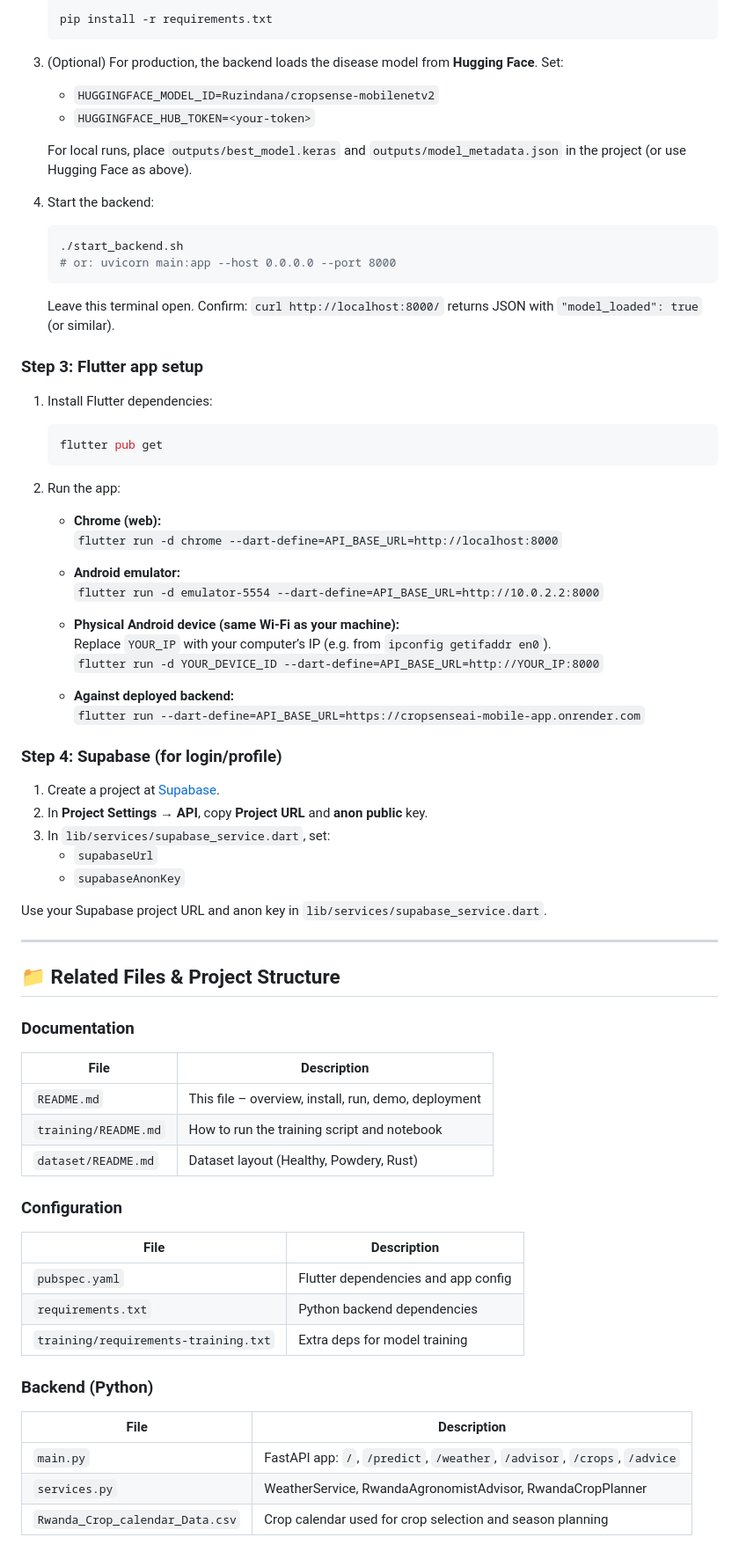
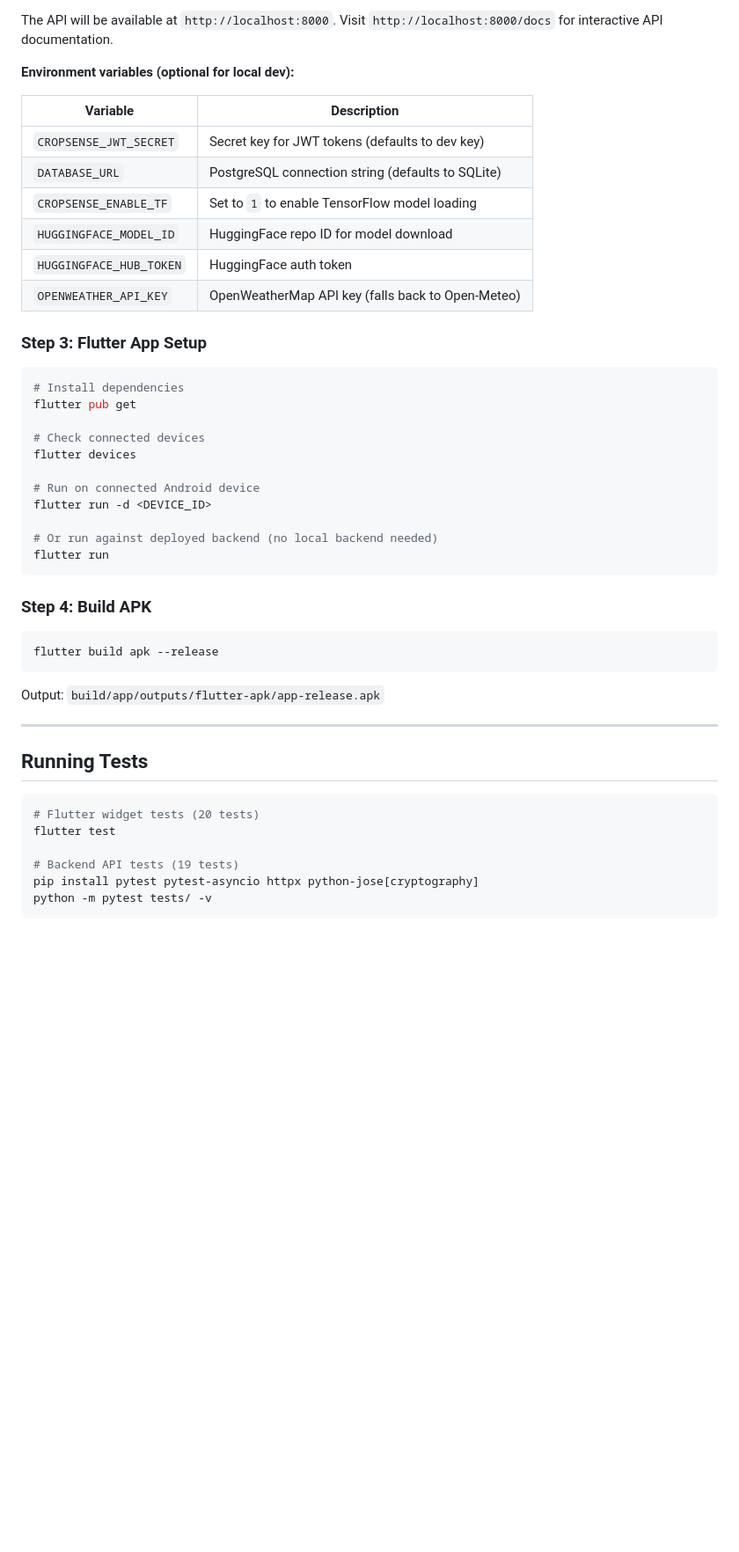
Before and after one commit to Diana-codes/cropsenseai-mobile-app, a Markdown page: README.md, the part around one of its changes. Shown at 88% size. Drawn GitHub-style; blank space fills up the shorter version.

````diff
--- a/README.md
+++ b/README.md
@@ -76,81 +83,51 @@ cd cropsenseai-mobile-app
 
-   ```bash
-   pip install -r requirements.txt
-   ```
+The API will be available at `http://localhost:8000`. Visit `http://localhost:8000/docs` for interactive API documentation.
 
-3. (Optional) For production, the backend loads the disease model from **Hugging Face**. Set:
-   - `HUGGINGFACE_MODEL_ID=Ruzindana/cropsense-mobilenetv2`
-   - `HUGGINGFACE_HUB_TOKEN=<your-token>`
+**Environment variables (optional for local dev):**
 
-   For local runs, place `outputs/best_model.keras` and `outputs/model_metadata.json` in the project (or use Hugging Face as above).
+| Variable | Description |
+|----------|-------------|
+| `CROPSENSE_JWT_SECRET` | Secret key for JWT tokens (defaults to dev key) |
+| `DATABASE_URL` | PostgreSQL connection string (defaults to SQLite) |
+| `CROPSENSE_ENABLE_TF` | Set to `1` to enable TensorFlow model loading |
+| `HUGGINGFACE_MODEL_ID` | HuggingFace repo ID for model download |
+| `HUGGINGFACE_HUB_TOKEN` | HuggingFace auth token |
+| `OPENWEATHER_API_KEY` | OpenWeatherMap API key (falls back to Open-Meteo) |
 
-4. Start the backend:
+### Step 3: Flutter App Setup
 
-   ```bash
-   ./start_backend.sh
-   # or: uvicorn main:app --host 0.0.0.0 --port 8000
-   ```
+```bash
+# Install dependencies
+flutter pub get
 
-   Leave this terminal open. Confirm: `curl http://localhost:8000/` returns JSON with `"model_loaded": true` (or similar).
+# Check connected devices
+flutter devices
 
-### Step 3: Flutter app setup
+# Run on connected Android device
+flutter run -d <DEVICE_ID>
 
-1. Install Flutter dependencies:
+# Or run against deployed backend (no local backend needed)
+flutter run
+```
 
-   ```bash
-   flutter pub get
-   ```
+### Step 4: Build APK
 
-2. Run the app:
+```bash
+flutter build apk --release
+```
 
-   - **Chrome (web):**
-     `flutter run -d chrome --dart-define=API_BASE_URL=http://localhost:8000`
-
-   - **Android emulator:**
-     `flutter run -d emulator-5554 --dart-define=API_BASE_URL=http://10.0.2.2:8000`
-
-   - **Physical Android device (same Wi‑Fi as your machine):**
-     Replace `YOUR_IP` with your computer’s IP (e.g. from `ipconfig getifaddr en0`).
-     `flutter run -d YOUR_DEVICE_ID --dart-define=API_BASE_URL=http://YOUR_IP:8000`
-
-   - **Against deployed backend:**
-     `flutter run --dart-define=API_BASE_URL=https://cropsenseai-mobile-app.onrender.com`
-
-### Step 4: Supabase (for login/profile)
-
-1. Create a project at [Supabase](https://supabase.com).
-2. In **Project Settings → API**, copy **Project URL** and **anon public** key.
-3. In `lib/services/supabase_service.dart`, set:
-   - `supabaseUrl`
-   - `supabaseAnonKey`
-
-Use your Supabase project URL and anon key in `lib/services/supabase_service.dart`.
+Output: `build/app/outputs/flutter-apk/app-release.apk`
 
 ---
 
-## 📁 Related Files & Project Structure
+## Running Tests
 
-### Documentation
+```bash
+# Flutter widget tests (20 tests)
+flutter test
 
-| File | Description |
-|------|-------------|
-| `README.md` | This file – overview, install, run, demo, deployment |
-| `training/README.md` | How to run the training script and notebook |
-| `dataset/README.md` | Dataset layout (Healthy, Powdery, Rust) |
+# Backend API tests (19 tests)
+pip install pytest pytest-asyncio httpx python-jose[cryptography]
+python -m pytest tests/ -v
+```
 
-### Configuration
-
-| File | Description |
-|------|-------------|
-| `pubspec.yaml` | Flutter dependencies and app config |
-| `requirements.txt` | Python backend dependencies |
-| `training/requirements-training.txt` | Extra deps for model training |
-
-### Backend (Python)
-
-| File | Description |
-|------|-------------|
-| `main.py` | FastAPI app: `/`, `/predict`, `/weather`, `/advisor`, `/crops`, `/advice` |
-| `services.py` | WeatherService, RwandaAgronomistAdvisor, RwandaCropPlanner |
-| `Rwanda_Crop_calendar_Data.csv` | Crop calendar used for crop selection and season planning |
-
````
Also changed, not shown: other parts of README.md (+116 -122 lines).
